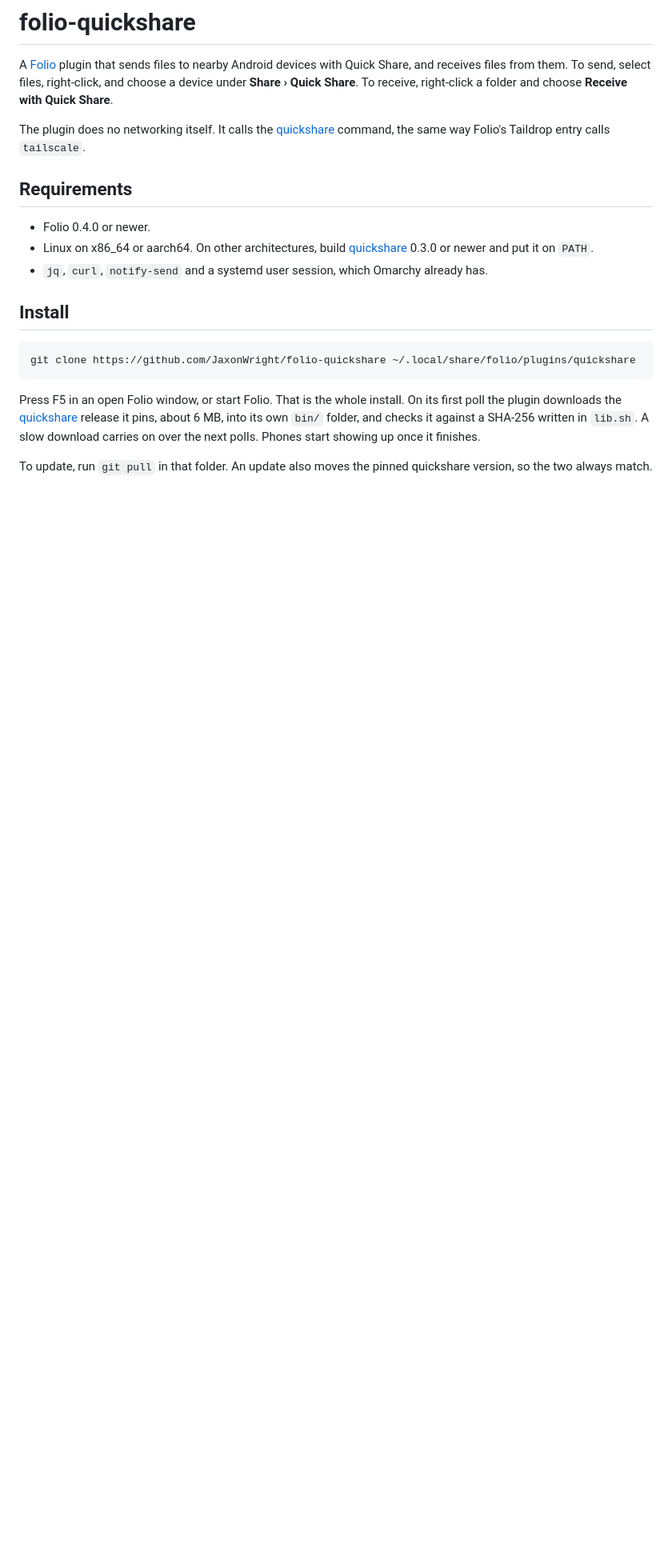
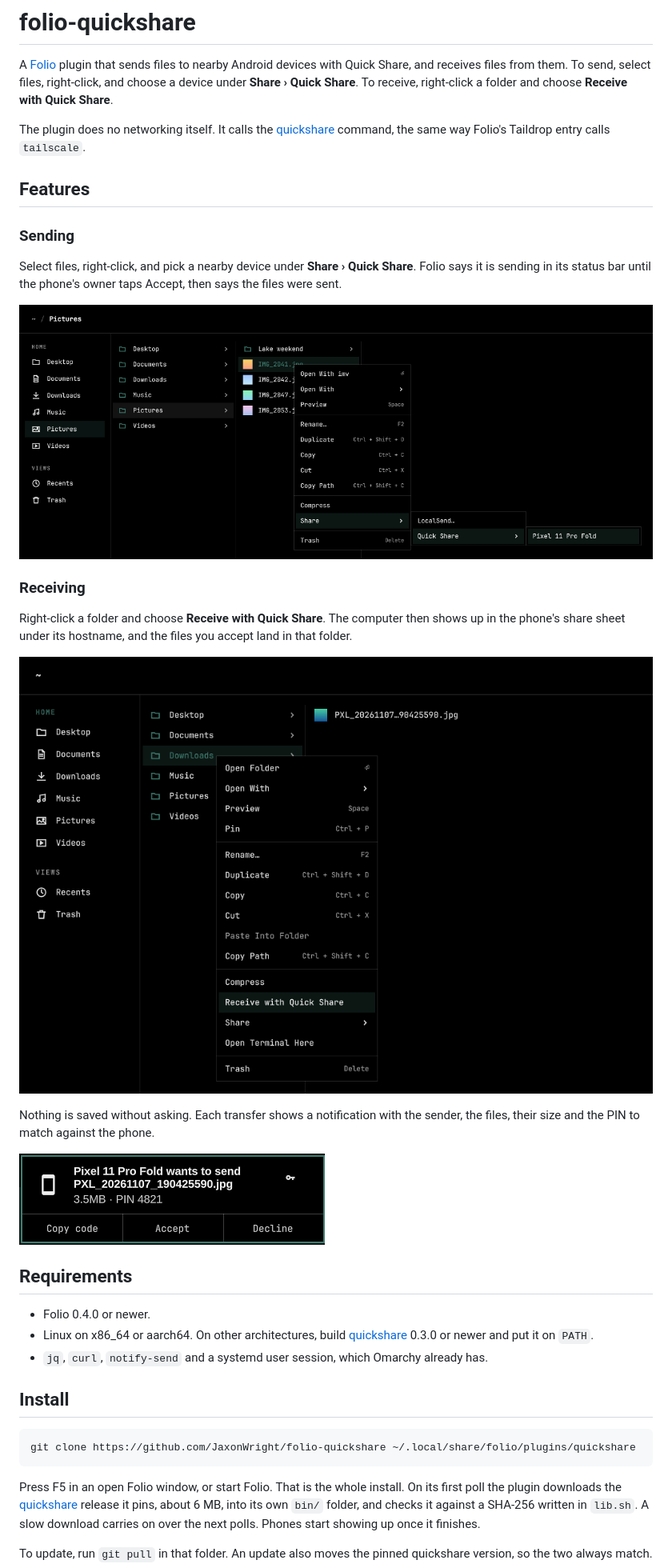
Before and after one commit to JaxonWright/folio-quickshare, a Markdown page: README.md, the part around the change. Shown at 80% size. Rendered like a GitHub page; pictures changed too: assets/accept.png (added), assets/receive.png (added), assets/send.png (added); blank space fills up the shorter version.

Commit message:
Add a Features section with sending and receiving screenshots
Shows Share > Quick Share on a photo, Receive with Quick Share on a
folder, and the notification that asks before a transfer. The
screenshots come from Folio run in a demo home with a stand-in device,
so they show no real files.

Co-Authored-By: Claude Opus 5.5 <noreply@anthropic.com>
Claude-Session: https://claude.ai/code/session_01UGcPV6cF6oYbtncYdWaU44

```diff
--- a/README.md
+++ b/README.md
@@ -7,6 +7,24 @@
 A [Folio](https://github.com/omacom/folio) plugin that sends files to nearby Android devices with Quick Share, and receives files from them. To send, select files, right-click, and choose a device under **Share › Quick Share**. To receive, right-click a folder and choose **Receive with Quick Share**.
 
 The plugin does no networking itself. It calls the [quickshare](https://github.com/JaxonWright/quickshare) command, the same way Folio's Taildrop entry calls `tailscale`.
+
+## Features
+
+### Sending
+
+Select files, right-click, and pick a nearby device under **Share › Quick Share**. Folio says it is sending in its status bar until the phone's owner taps Accept, then says the files were sent.
+
+![Folio's file menu on a photo, open at Share › Quick Share › Pixel 11 Pro Fold](assets/send.png)
+
+### Receiving
+
+Right-click a folder and choose **Receive with Quick Share**. The computer then shows up in the phone's share sheet under its hostname, and the files you accept land in that folder.
+
+![Folio's menu on the Downloads folder, with Receive with Quick Share highlighted](assets/receive.png)
+
+Nothing is saved without asking. Each transfer shows a notification with the sender, the files, their size and the PIN to match against the phone.
+
+<img src="assets/accept.png" width="382" alt="A notification reading Pixel 11 Pro Fold wants to send PXL_20261107_190425590.jpg, 3.5MB, PIN 4821, with Copy code, Accept and Decline buttons">
 
 ## Requirements
 
```
